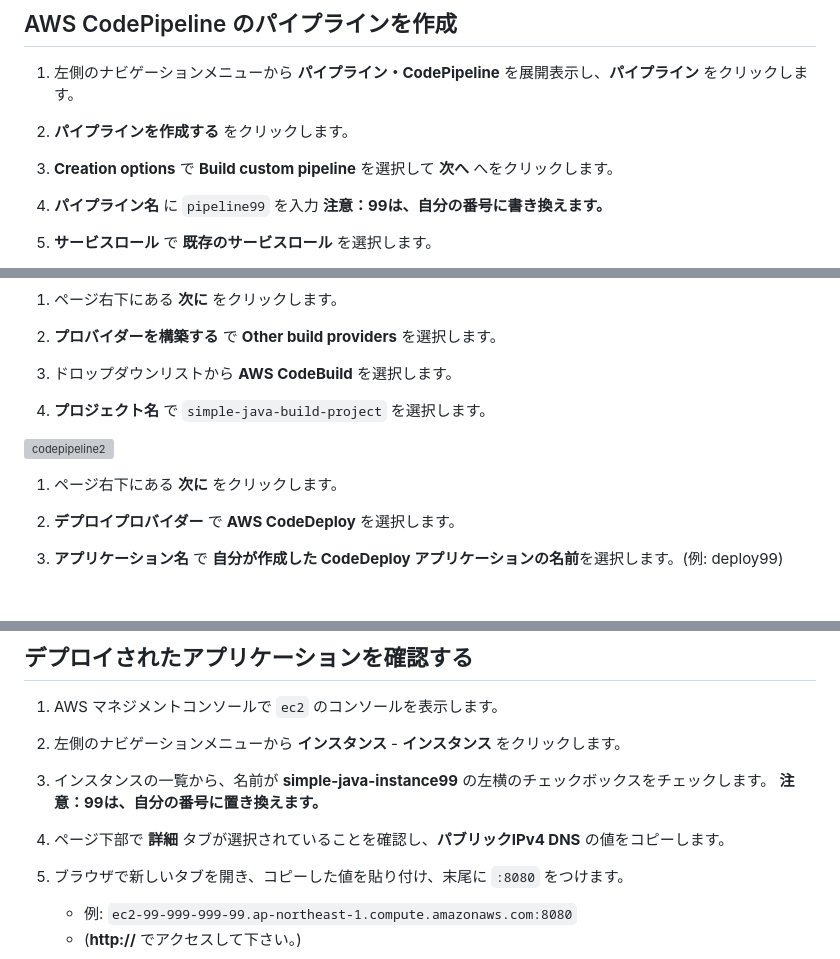
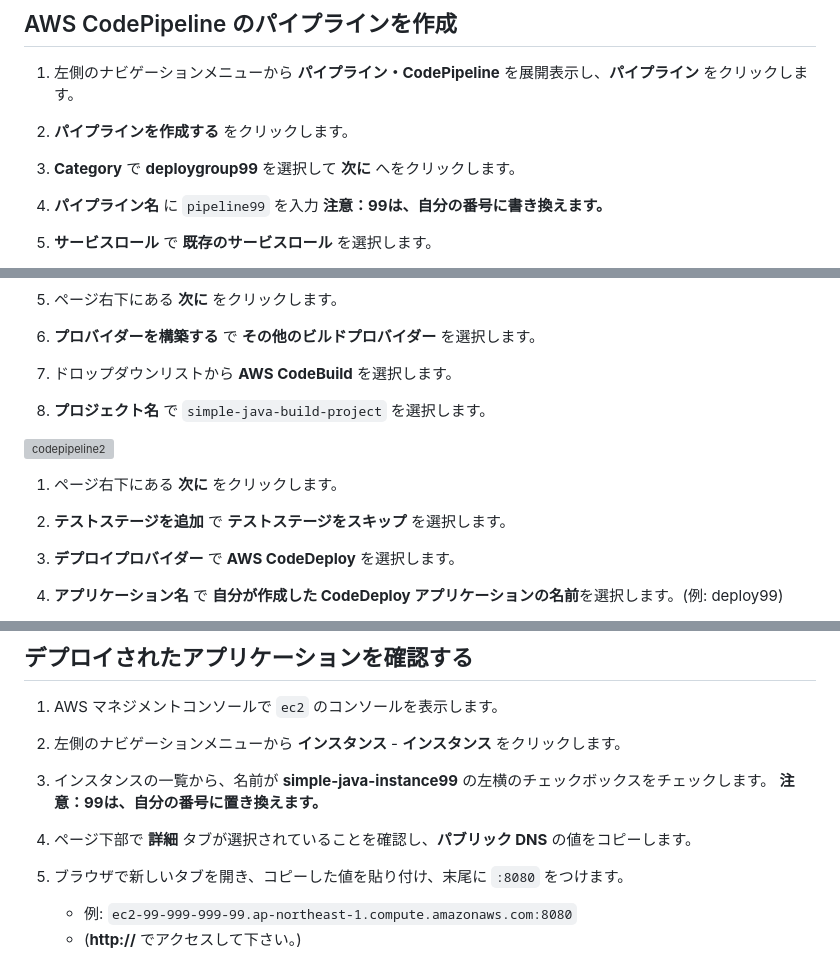
Before and after one commit to tetsuo-nobe/advdev_on_aws, a Markdown page: mod2/codepipeline/README.md, 3 parts joined by grey strips. Drawn GitHub-style; blank space fills up the shorter version; grey boxes are pictures that could not be loaded.

```diff
--- a/mod2/codepipeline/README.md
+++ b/mod2/codepipeline/README.md
@@ -88,7 +88,7 @@
 
 1. **パイプラインを作成する** をクリックします。
 
-1. **Creation options** で **Build custom pipeline** を選択して **次へ** へをクリックします。
+1. **Category** で **deploygroup99** を選択して **次に** へをクリックします。
 
 1. **パイプライン名** に `pipeline99`  を入力 **注意：99は、自分の番号に書き換えます。**
 
@@ -113,6 +109,6 @@
 1. ページ右下にある **次に** をクリックします。
 
-1. **プロバイダーを構築する** で **Other build providers** を選択します。
+1. **プロバイダーを構築する** で **その他のビルドプロバイダー** を選択します。
 
 1. ドロップダウンリストから **AWS CodeBuild** を選択します。
 
@@ -121,6 +117,8 @@
 ![codepipeline2](images/codebuild20241023.png)
 
 1. ページ右下にある **次に** をクリックします。
+
+1. **テストステージを追加** で **テストステージをスキップ** を選択します。
 
 1. **デプロイプロバイダー** で **AWS CodeDeploy** を選択します。
 
@@ -153,7 +151,7 @@
 1. インスタンスの一覧から、名前が **simple-java-instance99** の左横のチェックボックスをチェックします。
     **注意：99は、自分の番号に置き換えます。**
 
-1. ページ下部で **詳細** タブが選択されていることを確認し、**パブリックIPv4 DNS** の値をコピーします。
+1. ページ下部で **詳細** タブが選択されていることを確認し、**パブリック DNS** の値をコピーします。
 
 1. ブラウザで新しいタブを開き、コピーした値を貼り付け、末尾に `:8080` をつけます。
     - 例: `ec2-99-999-999-99.ap-northeast-1.compute.amazonaws.com:8080`
```
Also changed, not shown: other parts of mod2/codepipeline/README.md (+0 -4 lines).
